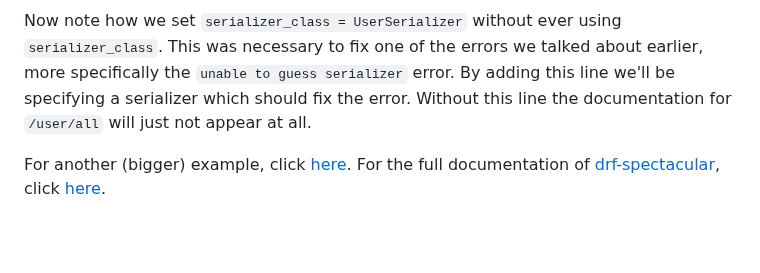
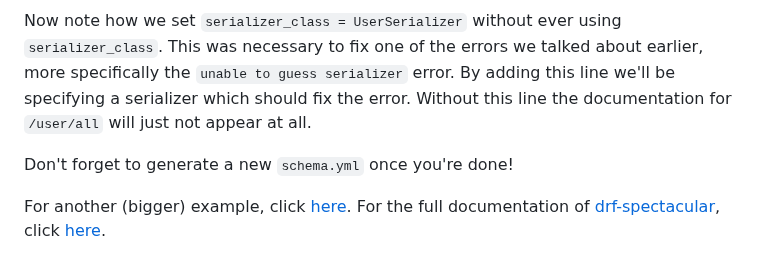
Before and after one commit to SELab-2/Dr-Trottoir-4, a Markdown page: readme/API-docs.md, the part around the change. GitHub-like rendering; blank space fills up the shorter version.

Commit message:
#40 updated API-docs.md again

```diff
--- a/readme/API-docs.md
+++ b/readme/API-docs.md
@@ -65,6 +65,8 @@ one of the errors we talked about earlier, more specifically the `unable to gues
 we'll be specifying a serializer which should fix the error. Without this line the documentation for `/user/all` will just
 not appear at all.
 
+Don't forget to generate a new `schema.yml` once you're done!
+
 For another (bigger) example, click [here](https://github.com/tfranzel/drf-spectacular#usage). For the full documentation of
 [drf-spectacular](https://github.com/tfranzel/drf-spectacular#customization-by-using-extend_schema), click
 [here](https://drf-spectacular.readthedocs.io/en/latest/).
```
